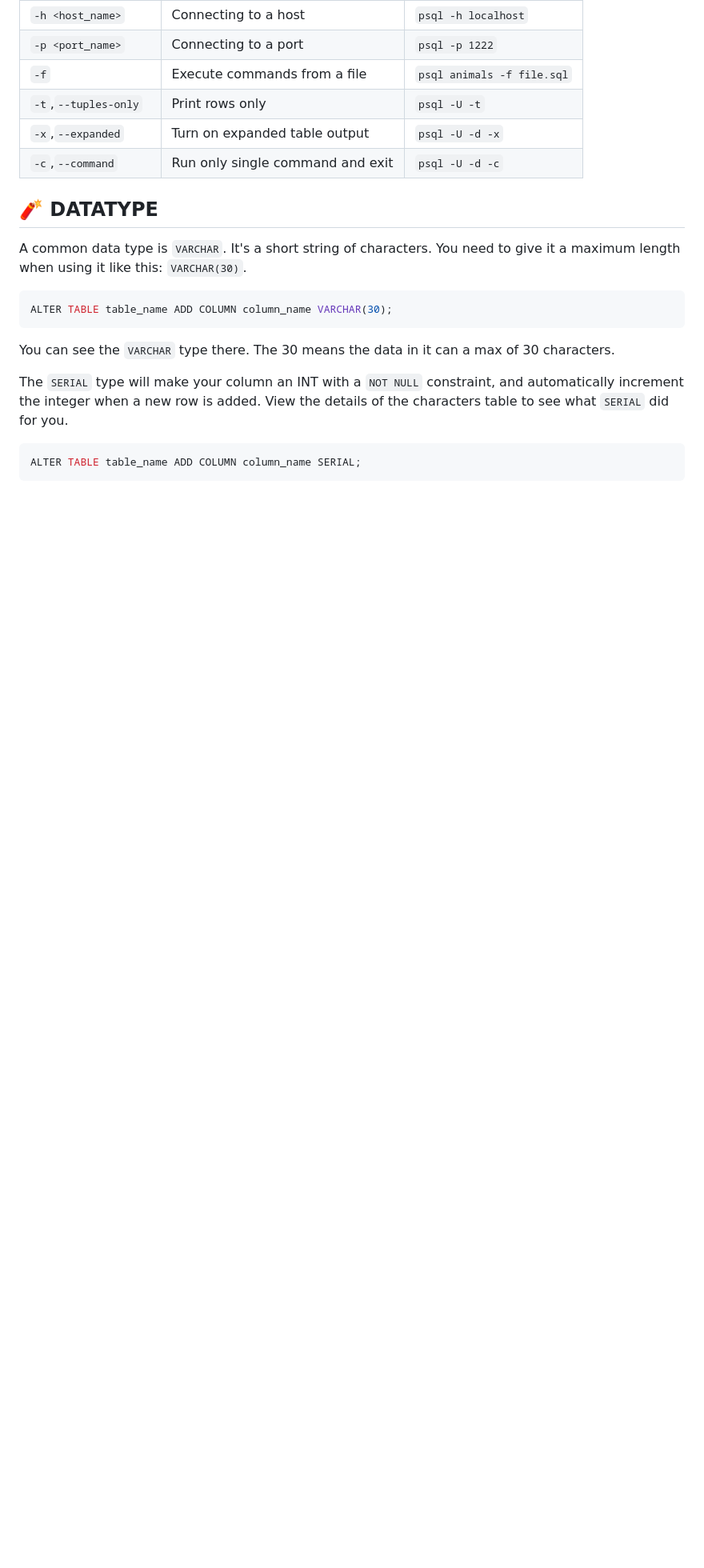
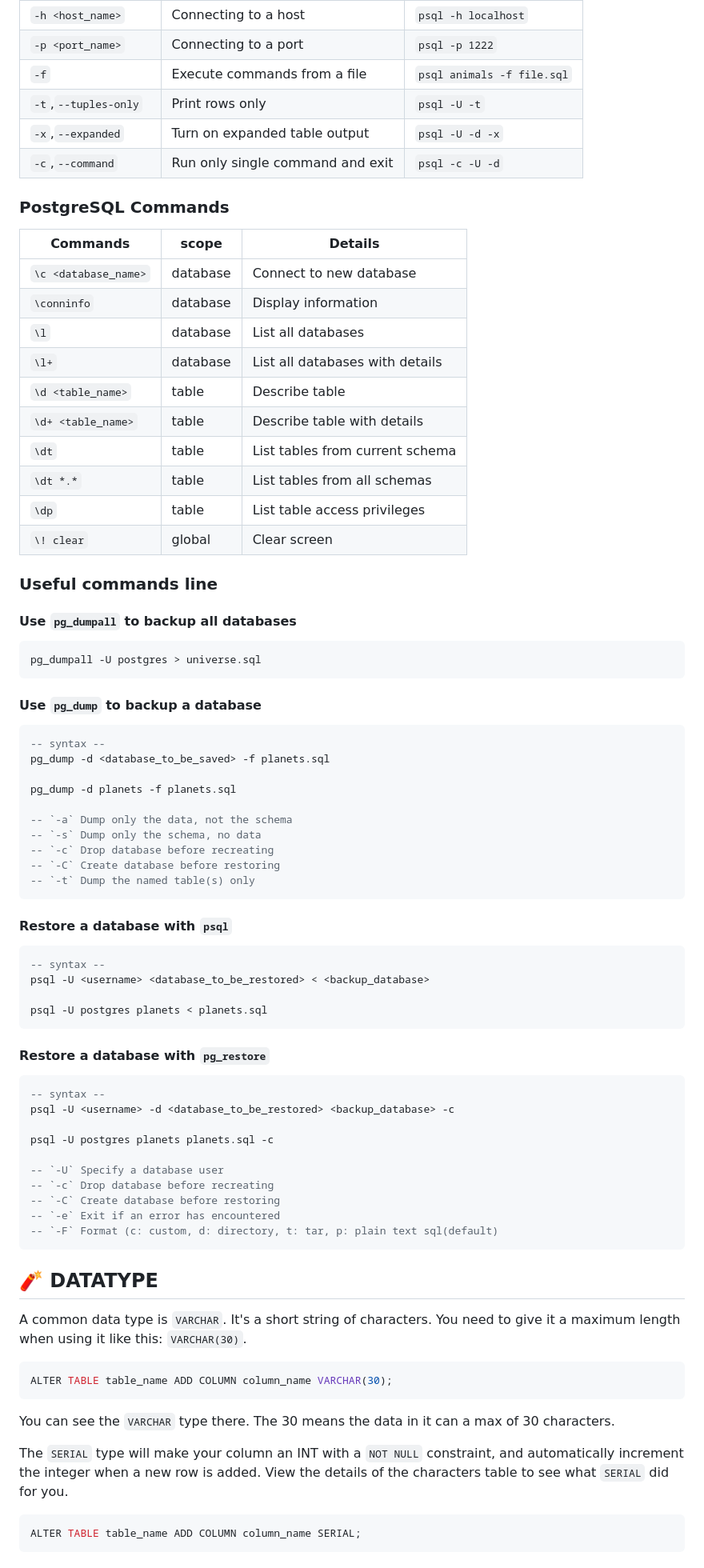
Before and after one commit to sizarcorpse/Postgresverse, a Markdown page: document/101.md, the part around the change printed below. Shown: that part at 80% size. GitHub-like rendering; blank space fills up the shorter version.

Commit message:
feat: update document add postgresql commands

````diff
--- a/document/101.md
+++ b/document/101.md
@@ -15,7 +15,69 @@ psql is a command-line interface for interacting with PostgreSQL databases. It a
 | `-f`                 | Execute commands from a file     | `psql animals -f file.sql` |
 | `-t`,`--tuples-only` | Print rows only                  | `psql -U -t`               |
 | `-x`,`--expanded`    | Turn on expanded table output    | `psql -U -d -x`            |
-| `-c`,`--command`     | Run only single command and exit | `psql -U -d -c`            |
+| `-c`,`--command`     | Run only single command and exit | `psql -c -U -d`            |
+
+### PostgreSQL Commands
+
+| Commands             | scope    | Details                         |
+| -------------------- | -------- | ------------------------------- |
+| `\c <database_name>` | database | Connect to new database         |
+| `\conninfo`          | database | Display information             |
+| `\l`                 | database | List all databases              |
+| `\l+`                | database | List all databases with details |
+| `\d <table_name>`    | table    | Describe table                  |
+| `\d+ <table_name>`   | table    | Describe table with details     |
+| `\dt`                | table    | List tables from current schema |
+| `\dt *.*`            | table    | List tables from all schemas    |
+| `\dp`                | table    | List table access privileges    |
+| `\! clear`           | global   | Clear screen                    |
+
+### Useful commands line
+
+#### Use `pg_dumpall` to backup all databases
+
+```sql
+pg_dumpall -U postgres > universe.sql
+```
+
+#### Use `pg_dump` to backup a database
+
+```sql
+-- syntax --
+pg_dump -d <database_to_be_saved> -f planets.sql
+
+pg_dump -d planets -f planets.sql
+
+-- `-a` Dump only the data, not the schema
+-- `-s` Dump only the schema, no data
+-- `-c` Drop database before recreating
+-- `-C` Create database before restoring
+-- `-t` Dump the named table(s) only
+```
+
+#### Restore a database with `psql`
+
+```sql
+-- syntax --
+psql -U <username> <database_to_be_restored> < <backup_database>
+
+psql -U postgres planets < planets.sql
+```
+
+#### Restore a database with `pg_restore`
+
+```sql
+-- syntax --
+psql -U <username> -d <database_to_be_restored> <backup_database> -c
+
+psql -U postgres planets planets.sql -c
+
+-- `-U` Specify a database user
+-- `-c` Drop database before recreating
+-- `-C` Create database before restoring
+-- `-e` Exit if an error has encountered
+-- `-F` Format (c: custom, d: directory, t: tar, p: plain text sql(default)
+```
 
 ## 🧨 DATATYPE
 
````
Also changed, not shown: other parts of document/101.md (+4 -0 lines).
